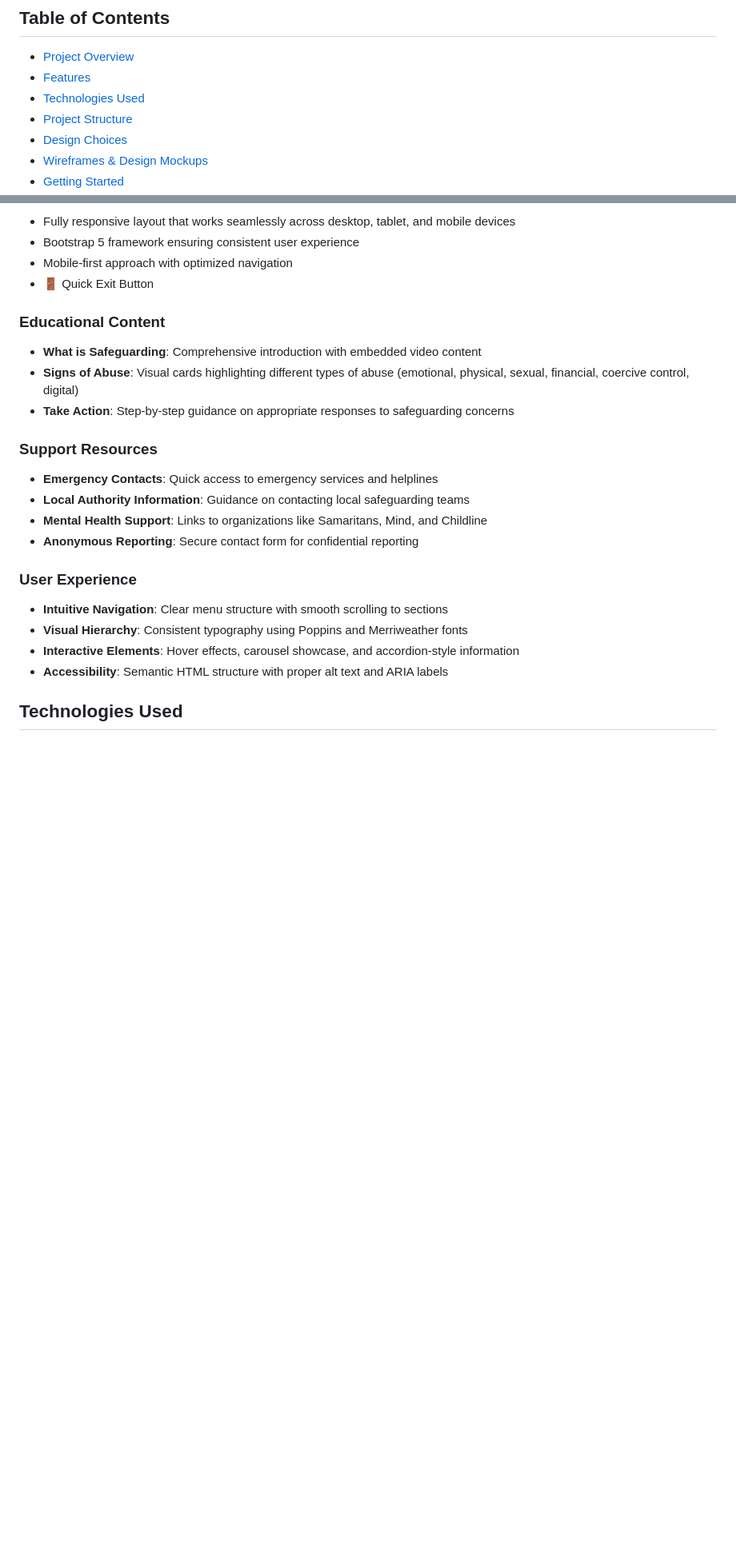
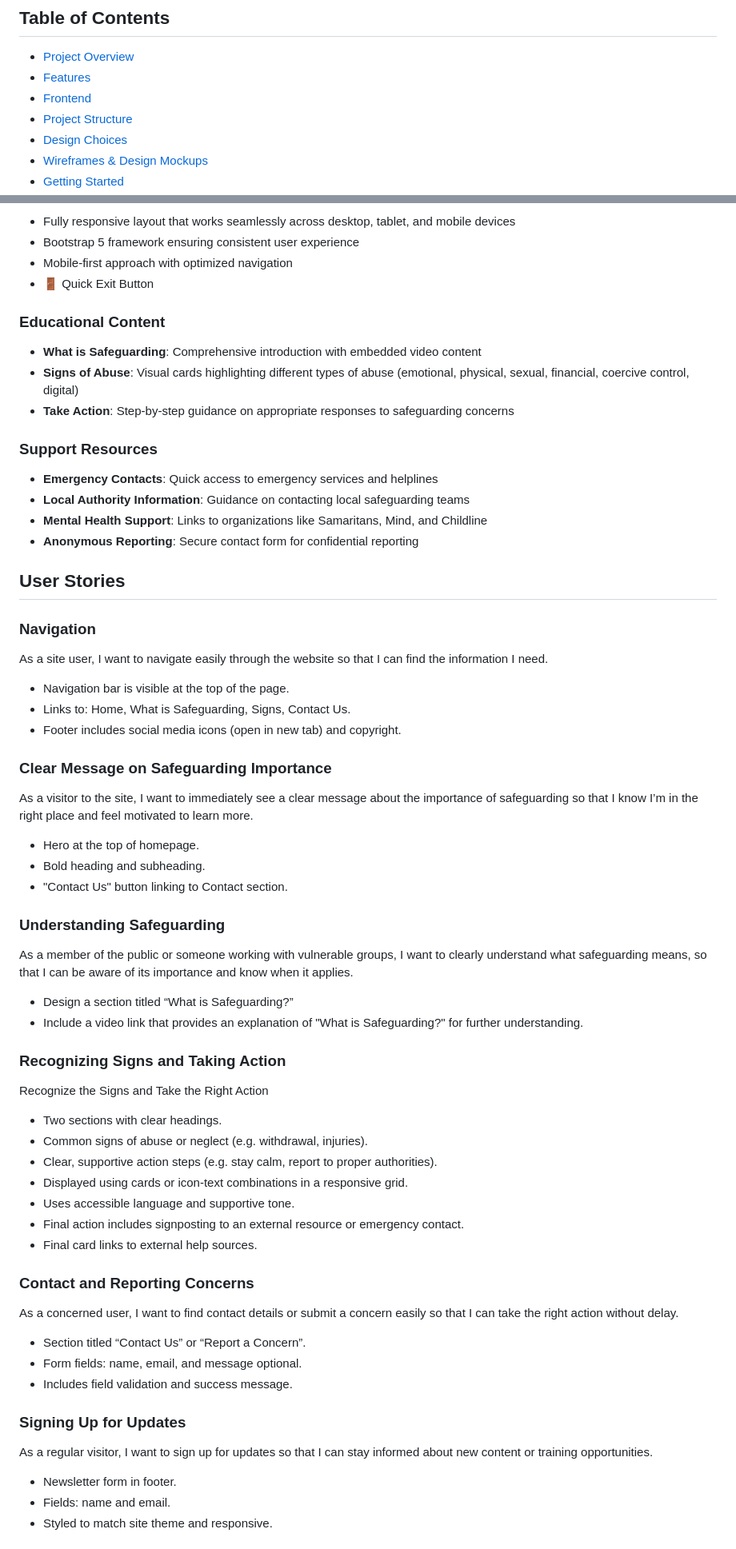
Before and after one commit to iismail06/Portfolio-Project-Safeguarding, a Markdown page: README.md, 2 parts joined by grey strips. Shown: that part at 80% size. Drawn GitHub-style; blank space fills up the shorter version.

Commit message:
Add user stroies and future work to ReadMe

```diff
--- a/README.md
+++ b/README.md
@@ -11,7 +11,7 @@ GuardsUp is a comprehensive safeguarding awareness website designed to educate,
 
 - [Project Overview](#project-overview)
 - [Features](#features)
-- [Technologies Used](#technologies-used)
+- [Frontend](#frontend)
 - [Project Structure](#project-structure)
 - [Design Choices](#design-choices)
 - [Wireframes & Design Mockups](#wireframes--design-mockups)
@@ -61,11 +61,56 @@ This website addresses the critical need for accessible safeguarding information
 - **Mental Health Support**: Links to organizations like Samaritans, Mind, and Childline
 - **Anonymous Reporting**: Secure contact form for confidential reporting
 
-### User Experience
+## User Stories
 
-- **Intuitive Navigation**: Clear menu structure with smooth scrolling to sections
-- **Visual Hierarchy**: Consistent typography using Poppins and Merriweather fonts
-- **Interactive Elements**: Hover effects, carousel showcase, and accordion-style information
-- **Accessibility**: Semantic HTML structure with proper alt text and ARIA labels
+### Navigation
 
-## Technologies Used
+As a site user, I want to navigate easily through the website so that I can find the information I need.
+
+- Navigation bar is visible at the top of the page.
+- Links to: Home, What is Safeguarding, Signs, Contact Us.
+- Footer includes social media icons (open in new tab) and copyright.
+
+### Clear Message on Safeguarding Importance
+
+As a visitor to the site, I want to immediately see a clear message about the importance of safeguarding so that I know I’m in the right place and feel motivated to learn more.
+
+- Hero at the top of homepage.
+- Bold heading and subheading.
+- "Contact Us" button linking to Contact section.
+
+### Understanding Safeguarding
+
+As a member of the public or someone working with vulnerable groups, I want to clearly understand what safeguarding means, so that I can be aware of its importance and know when it applies.
+
+- Design a section titled “What is Safeguarding?”
+- Include a video link that provides an explanation of "What is Safeguarding?" for further understanding.
+
+### Recognizing Signs and Taking Action
+
+Recognize the Signs and Take the Right Action
+
+- Two sections with clear headings.
+- Common signs of abuse or neglect (e.g. withdrawal, injuries).
+- Clear, supportive action steps (e.g. stay calm, report to proper authorities).
+- Displayed using cards or icon-text combinations in a responsive grid.
+- Uses accessible language and supportive tone.
+- Final action includes signposting to an external resource or emergency contact.
+- Final card links to external help sources.
+
+### Contact and Reporting Concerns
+
+As a concerned user, I want to find contact details or submit a concern easily so that I can take the right action without delay.
+
+- Section titled “Contact Us” or “Report a Concern”.
+- Form fields: name, email, and message optional.
+- Includes field validation and success message.
+
+### Signing Up for Updates
+
+As a regular visitor, I want to sign up for updates so that I can stay informed about new content or training opportunities.
+
+- Newsletter form in footer.
+- Fields: name and email.
+- Styled to match site theme and responsive.
+
```
Also changed, not shown: other parts of README.md (+19 -0 lines), assets/documentation /Screenshot of user story.png (added), 1 other file.
